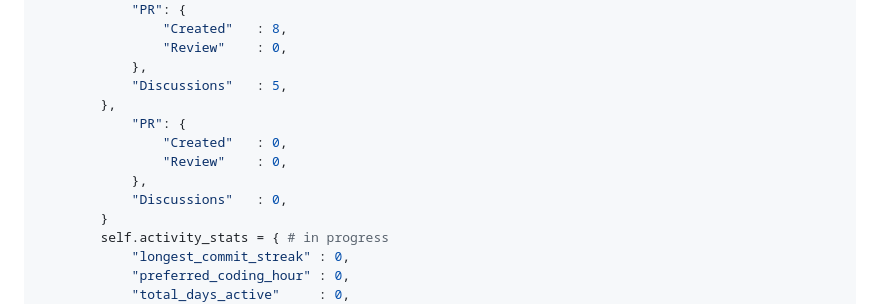
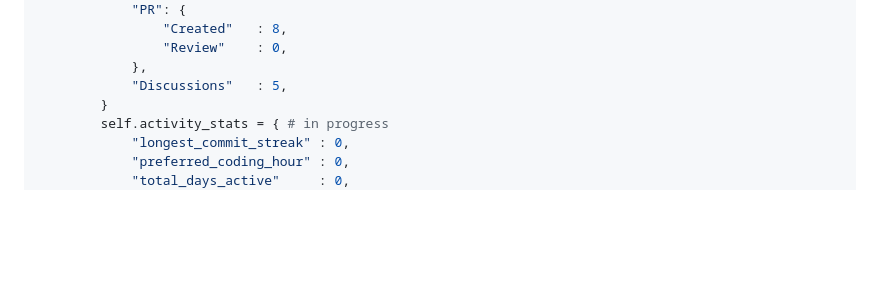
Before and after one commit to sukitsubaki/sukitsubaki, a Markdown page: README.md, the part around the change. Rendered like a GitHub page; blank space fills up the shorter version.

```diff
--- a/README.md
+++ b/README.md
@@ -30,12 +30,6 @@ class SukisDevStats:
                 "Review"    : 0,
             },
             "Discussions"   : 5,
-        },
-            "PR": {
-                "Created"   : 0,
-                "Review"    : 0,
-            },
-            "Discussions"   : 0,
         }
         self.activity_stats = { # in progress
             "longest_commit_streak" : 0,
```
